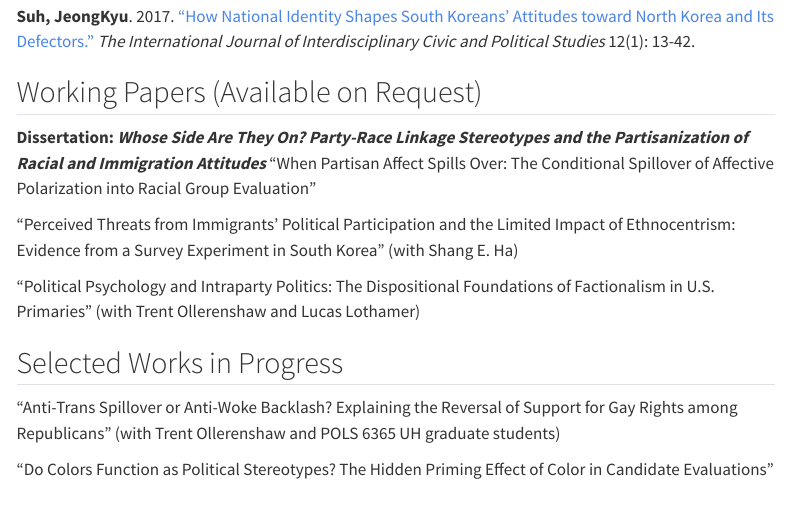
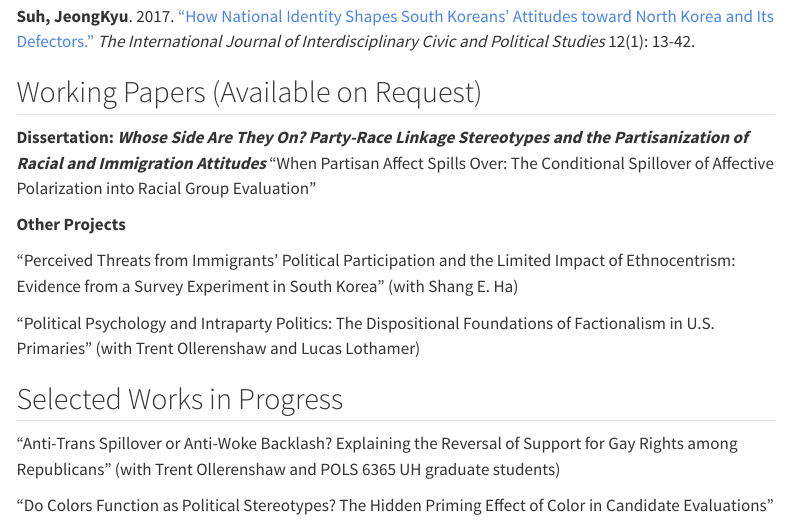
Before and after one commit to jeongkyusuh/jeongkyusuh.github.io, a Quarto document (research.qmd): the page in a window 1100 px wide, from 280 px down. Rendered offline with R 4.5, knitr and Pandoc in place of Quarto, with nearby package versions; menus at the side of the page are left out.

Commit message:
Update research.qmd

```diff
--- a/research.qmd
+++ b/research.qmd
@@ -14,6 +14,8 @@ Clifford, Scott, Elizabeth Simas, and **JeongKyu Suh**. 2025. ["The Policy Basis
 ## Working Papers (Available on Request)
 **Dissertation: *Whose Side Are They On? Party-Race Linkage Stereotypes and the Partisanization of Racial and Immigration Attitudes***
 "When Partisan Affect Spills Over: The Conditional Spillover of Affective Polarization into Racial Group Evaluation"
+
+**Other Projects**
 
 "Perceived Threats from Immigrants' Political Participation and the Limited Impact of Ethnocentrism: Evidence from a Survey Experiment in South Korea" (with Shang E. Ha)
 
```
